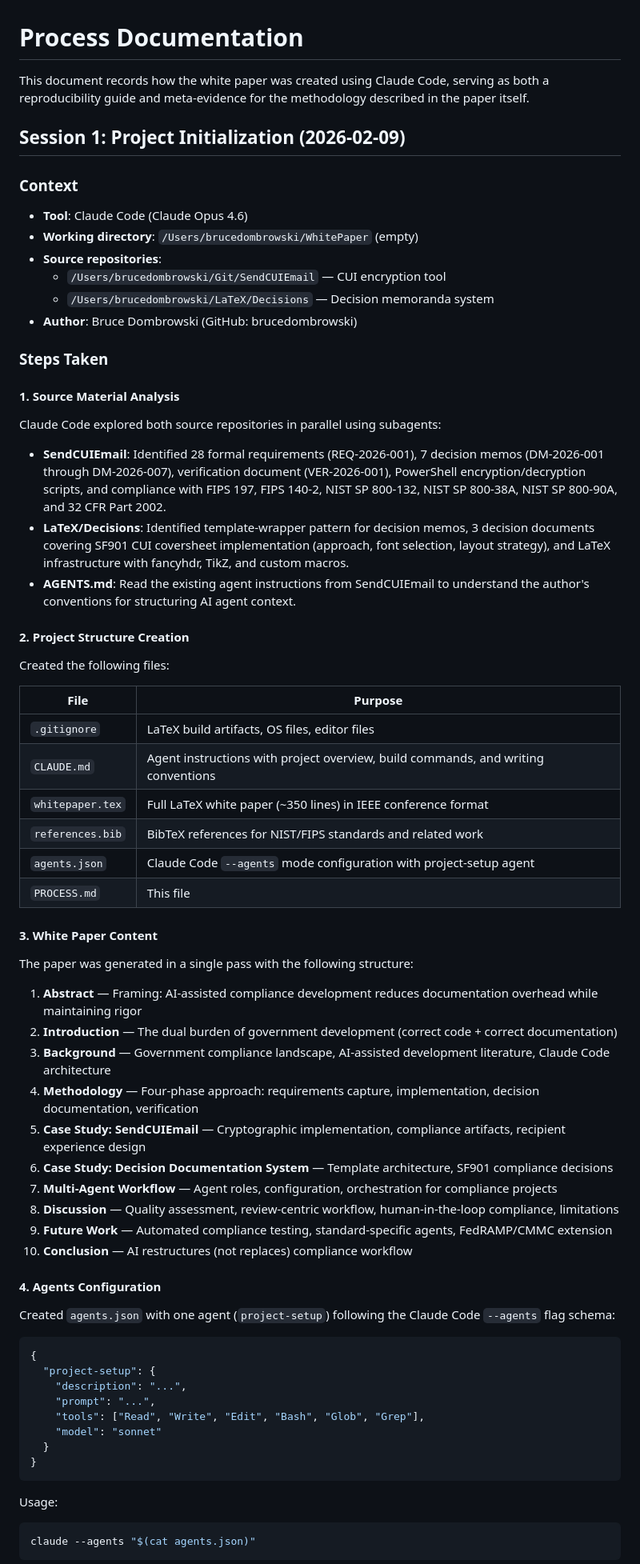
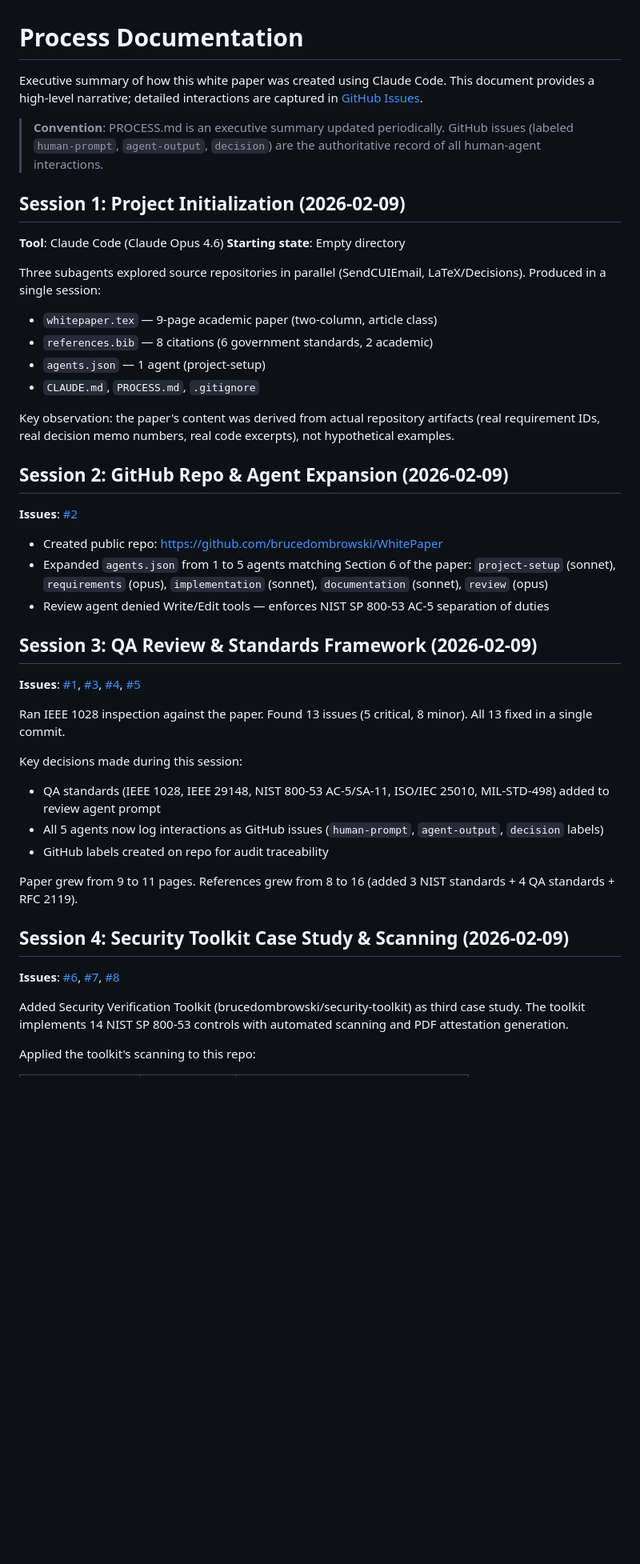
Before and after one commit to brucedombrowski/WhitePaper, a Markdown page: PROCESS.md, the part around one of its changes. Shown at 80% size. Drawn GitHub-style; blank space fills up the shorter version.

Commit message:
Update PROCESS.md to executive summary format
Links to GitHub issues as authoritative record of human-agent interactions.

Co-Authored-By: Claude Opus 4.6 <noreply@anthropic.com>

````diff
--- a/PROCESS.md
+++ b/PROCESS.md
@@ -1,73 +1,50 @@
 # Process Documentation
 
-This document records how the white paper was created using Claude Code, serving as both a reproducibility guide and meta-evidence for the methodology described in the paper itself.
+Executive summary of how this white paper was created using Claude Code. This document provides a high-level narrative; detailed interactions are captured in [GitHub Issues](https://github.com/brucedombrowski/WhitePaper/issues).
+
+> **Convention**: PROCESS.md is an executive summary updated periodically. GitHub issues (labeled `human-prompt`, `agent-output`, `decision`) are the authoritative record of all human-agent interactions.
 
 ## Session 1: Project Initialization (2026-02-09)
 
-### Context
+**Tool**: Claude Code (Claude Opus 4.6)
+**Starting state**: Empty directory
 
-- **Tool**: Claude Code (Claude Opus 4.6)
-- **Working directory**: `/Users/brucedombrowski/WhitePaper` (empty)
-- **Source repositories**:
-  - `/Users/brucedombrowski/Git/SendCUIEmail` — CUI encryption tool
-  - `/Users/brucedombrowski/LaTeX/Decisions` — Decision memoranda system
-- **Author**: Bruce Dombrowski (GitHub: brucedombrowski)
+Three subagents explored source repositories in parallel (SendCUIEmail, LaTeX/Decisions). Produced in a single session:
 
-### Steps Taken
+- `whitepaper.tex` — 9-page academic paper (two-column, article class)
+- `references.bib` — 8 citations (6 government standards, 2 academic)
+- `agents.json` — 1 agent (project-setup)
+- `CLAUDE.md`, `PROCESS.md`, `.gitignore`
 
-#### 1. Source Material Analysis
+Key observation: the paper's content was derived from actual repository artifacts (real requirement IDs, real decision memo numbers, real code excerpts), not hypothetical examples.
 
-Claude Code explored both source repositories in parallel using subagents:
+## Session 2: GitHub Repo & Agent Expansion (2026-02-09)
 
-- **SendCUIEmail**: Identified 28 formal requirements (REQ-2026-001), 7 decision memos (DM-2026-001 through DM-2026-007), verification document (VER-2026-001), PowerShell encryption/decryption scripts, and compliance with FIPS 197, FIPS 140-2, NIST SP 800-132, NIST SP 800-38A, NIST SP 800-90A, and 32 CFR Part 2002.
-- **LaTeX/Decisions**: Identified template-wrapper pattern for decision memos, 3 decision documents covering SF901 CUI coversheet implementation (approach, font selection, layout strategy), and LaTeX infrastructure with fancyhdr, TikZ, and custom macros.
-- **AGENTS.md**: Read the existing agent instructions from SendCUIEmail to understand the author's conventions for structuring AI agent context.
+**Issues**: [#2](https://github.com/brucedombrowski/WhitePaper/issues/2)
 
-#### 2. Project Structure Creation
+- Created public repo: https://github.com/brucedombrowski/WhitePaper
+- Expanded `agents.json` from 1 to 5 agents matching Section 6 of the paper:
+  `project-setup` (sonnet), `requirements` (opus), `implementation` (sonnet), `documentation` (sonnet), `review` (opus)
+- Review agent denied Write/Edit tools — enforces NIST SP 800-53 AC-5 separation of duties
 
-Created the following files:
+## Session 3: QA Review & Standards Framework (2026-02-09)
 
-| File | Purpose |
-|------|---------|
-| `.gitignore` | LaTeX build artifacts, OS files, editor files |
-| `CLAUDE.md` | Agent instructions with project overview, build commands, and writing conventions |
-| `whitepaper.tex` | Full LaTeX white paper (~350 lines) in IEEE conference format |
-| `references.bib` | BibTeX references for NIST/FIPS standards and related work |
-| `agents.json` | Claude Code `--agents` mode configuration with project-setup agent |
-| `PROCESS.md` | This file |
+**Issues**: [#1](https://github.com/brucedombrowski/WhitePaper/issues/1), [#3](https://github.com/brucedombrowski/WhitePaper/issues/3), [#4](https://github.com/brucedombrowski/WhitePaper/issues/4), [#5](https://github.com/brucedombrowski/WhitePaper/issues/5)
 
-#### 3. White Paper Content
+Ran IEEE 1028 inspection against the paper. Found 13 issues (5 critical, 8 minor). All 13 fixed in a single commit.
 
-The paper was generated in a single pass with the following structure:
+Key decisions made during this session:
+- QA standards (IEEE 1028, IEEE 29148, NIST 800-53 AC-5/SA-11, ISO/IEC 25010, MIL-STD-498) added to review agent prompt
+- All 5 agents now log interactions as GitHub issues (`human-prompt`, `agent-output`, `decision` labels)
+- GitHub labels created on repo for audit traceability
 
-1. **Abstract** — Framing: AI-assisted compliance development reduces documentation overhead while maintaining rigor
-2. **Introduction** — The dual burden of government development (correct code + correct documentation)
-3. **Background** — Government compliance landscape, AI-assisted development literature, Claude Code architecture
-4. **Methodology** — Four-phase approach: requirements capture, implementation, decision documentation, verification
-5. **Case Study: SendCUIEmail** — Cryptographic implementation, compliance artifacts, recipient experience design
-6. **Case Study: Decision Documentation System** — Template architecture, SF901 compliance decisions
-7. **Multi-Agent Workflow** — Agent roles, configuration, orchestration for compliance projects
-8. **Discussion** — Quality assessment, review-centric workflow, human-in-the-loop compliance, limitations
-9. **Future Work** — Automated compliance testing, standard-specific agents, FedRAMP/CMMC extension
-10. **Conclusion** — AI restructures (not replaces) compliance workflow
+Paper grew from 9 to 11 pages. References grew from 8 to 16 (added 3 NIST standards + 4 QA standards + RFC 2119).
 
-#### 4. Agents Configuration
+## Session 4: Security Toolkit Case Study & Scanning (2026-02-09)
 
-Created `agents.json` with one agent (`project-setup`) following the Claude Code `--agents` flag schema:
+**Issues**: [#6](https://github.com/brucedombrowski/WhitePaper/issues/6), [#7](https://github.com/brucedombrowski/WhitePaper/issues/7), [#8](https://github.com/brucedombrowski/WhitePaper/issues/8)
 
-```json
-{
-  "project-setup": {
-    "description": "...",
-    "prompt": "...",
-    "tools": ["Read", "Write", "Edit", "Bash", "Glob", "Grep"],
-    "model": "sonnet"
-  }
-}
-```
+Added Security Verification Toolkit (brucedombrowski/security-toolkit) as third case study. The toolkit implements 14 NIST SP 800-53 controls with automated scanning and PDF attestation generation.
 
-Usage:
-```bash
-claude --agents "$(cat agents.json)"
-```
+Applied the toolkit's scanning to this repo:
 
````
Also changed, not shown: other parts of PROCESS.md (+21 -52 lines).
